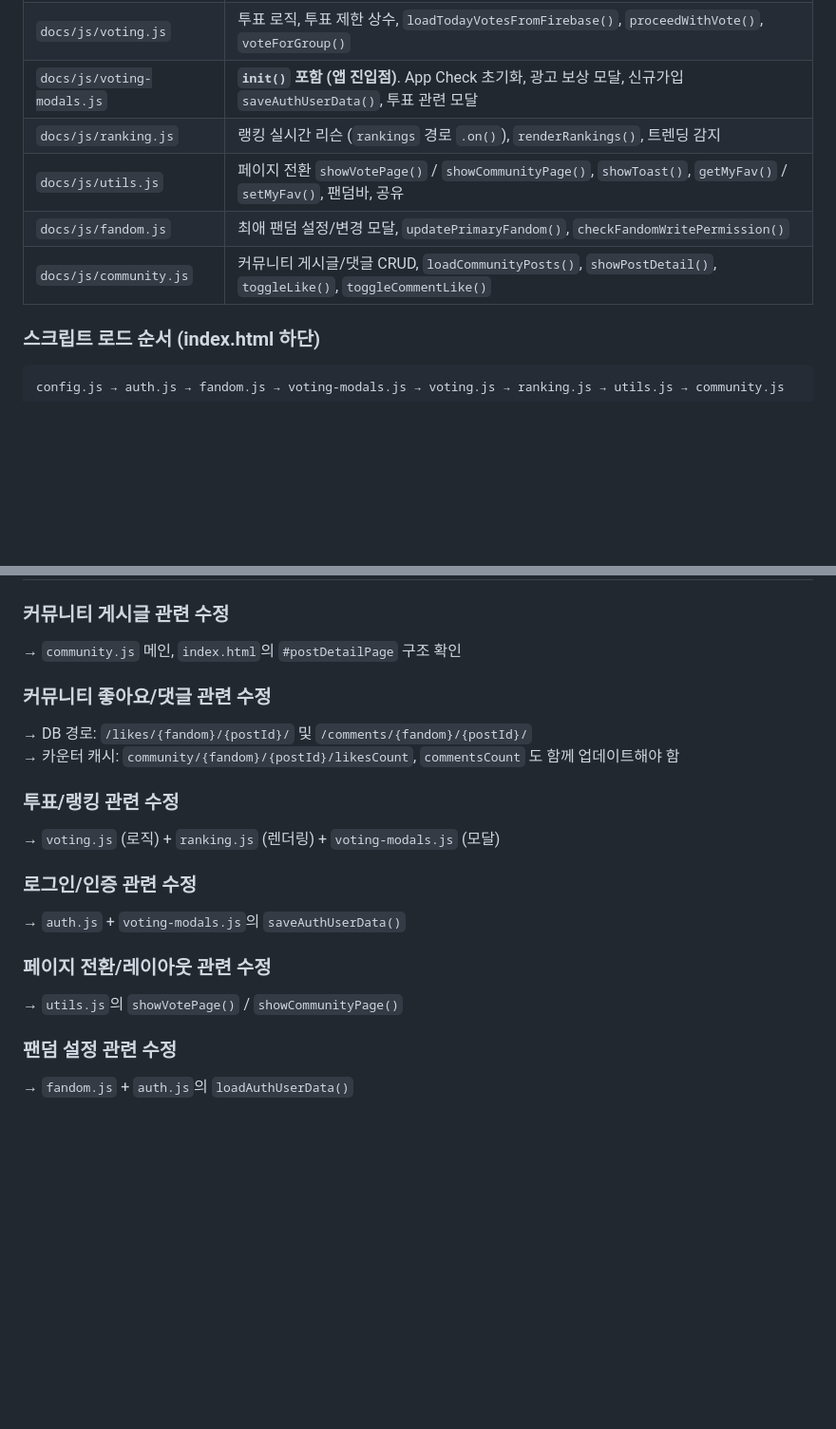
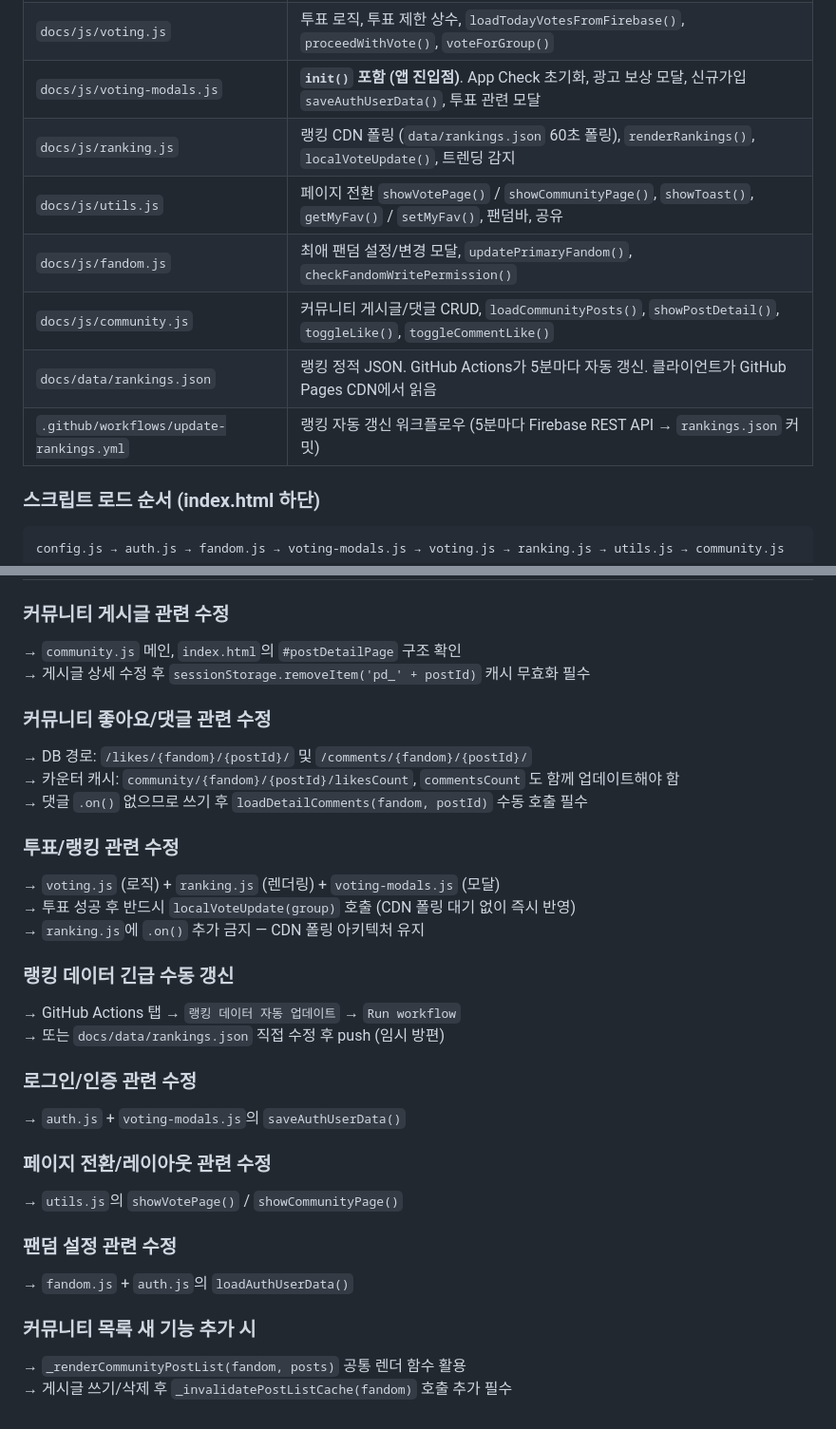
Before and after one commit to fandomkorea/fandom-battle, a Markdown page: CLAUDE.md, 2 parts joined by grey strips. Shown at 95% size. GitHub-like rendering; blank space fills up the shorter version.

````diff
--- a/CLAUDE.md
+++ b/CLAUDE.md
@@ -20,10 +20,12 @@ Firebase Realtime Database + Firebase Auth 기반. 배포: GitHub Pages.
 | `docs/js/auth.js` | Google/Twitter/Apple 로그인, `onAuthStateChanged`, `loadUserAdVotes()`, `loadAuthUserData()`, `updateAuthUI()` |
 | `docs/js/voting.js` | 투표 로직, 투표 제한 상수, `loadTodayVotesFromFirebase()`, `proceedWithVote()`, `voteForGroup()` |
 | `docs/js/voting-modals.js` | **`init()` 포함 (앱 진입점)**. App Check 초기화, 광고 보상 모달, 신규가입 `saveAuthUserData()`, 투표 관련 모달 |
-| `docs/js/ranking.js` | 랭킹 실시간 리슨 (`rankings` 경로 `.on()`), `renderRankings()`, 트렌딩 감지 |
+| `docs/js/ranking.js` | 랭킹 CDN 폴링 (`data/rankings.json` 60초 폴링), `renderRankings()`, `localVoteUpdate()`, 트렌딩 감지 |
 | `docs/js/utils.js` | 페이지 전환 `showVotePage()` / `showCommunityPage()`, `showToast()`, `getMyFav()` / `setMyFav()`, 팬덤바, 공유 |
 | `docs/js/fandom.js` | 최애 팬덤 설정/변경 모달, `updatePrimaryFandom()`, `checkFandomWritePermission()` |
 | `docs/js/community.js` | 커뮤니티 게시글/댓글 CRUD, `loadCommunityPosts()`, `showPostDetail()`, `toggleLike()`, `toggleCommentLike()` |
+| `docs/data/rankings.json` | 랭킹 정적 JSON. GitHub Actions가 5분마다 자동 갱신. 클라이언트가 GitHub Pages CDN에서 읽음 |
+| `.github/workflows/update-rankings.yml` | 랭킹 자동 갱신 워크플로우 (5분마다 Firebase REST API → `rankings.json` 커밋) |
 
 ### 스크립트 로드 순서 (index.html 하단)
 ```
@@ -279,13 +377,21 @@ comments/$fandom/$postId/$commentId 쓰기                → authorUid === auth
 
 ### 커뮤니티 게시글 관련 수정
 → `community.js` 메인, `index.html`의 `#postDetailPage` 구조 확인
+→ 게시글 상세 수정 후 `sessionStorage.removeItem('pd_' + postId)` 캐시 무효화 필수
 
 ### 커뮤니티 좋아요/댓글 관련 수정
 → DB 경로: `/likes/{fandom}/{postId}/` 및 `/comments/{fandom}/{postId}/`
 → 카운터 캐시: `community/{fandom}/{postId}/likesCount`, `commentsCount` 도 함께 업데이트해야 함
+→ 댓글 `.on()` 없으므로 쓰기 후 `loadDetailComments(fandom, postId)` 수동 호출 필수
 
 ### 투표/랭킹 관련 수정
 → `voting.js` (로직) + `ranking.js` (렌더링) + `voting-modals.js` (모달)
+→ 투표 성공 후 반드시 `localVoteUpdate(group)` 호출 (CDN 폴링 대기 없이 즉시 반영)
+→ `ranking.js`에 `.on()` 추가 금지 — CDN 폴링 아키텍처 유지
+
+### 랭킹 데이터 긴급 수동 갱신
+→ GitHub Actions 탭 → `랭킹 데이터 자동 업데이트` → `Run workflow`
+→ 또는 `docs/data/rankings.json` 직접 수정 후 push (임시 방편)
 
 ### 로그인/인증 관련 수정
 → `auth.js` + `voting-modals.js`의 `saveAuthUserData()`
@@ -295,3 +401,7 @@ comments/$fandom/$postId/$commentId 쓰기                → authorUid === auth
 
 ### 팬덤 설정 관련 수정
 → `fandom.js` + `auth.js`의 `loadAuthUserData()`
+
+### 커뮤니티 목록 새 기능 추가 시
+→ `_renderCommunityPostList(fandom, posts)` 공통 렌더 함수 활용
+→ 게시글 쓰기/삭제 후 `_invalidatePostListCache(fandom)` 호출 추가 필수
````
Also changed, not shown: other parts of CLAUDE.md (+116 -20 lines).
